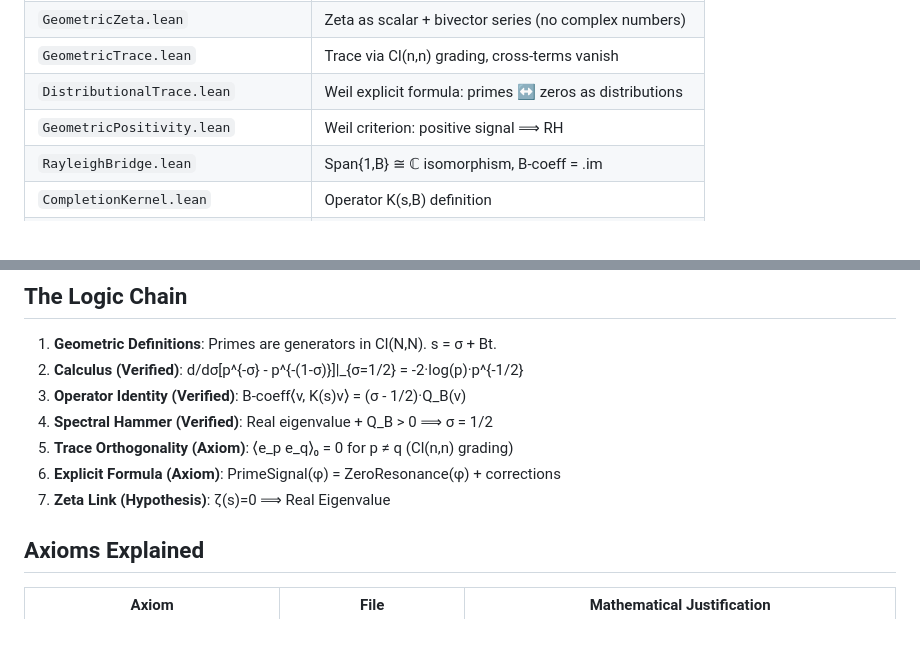
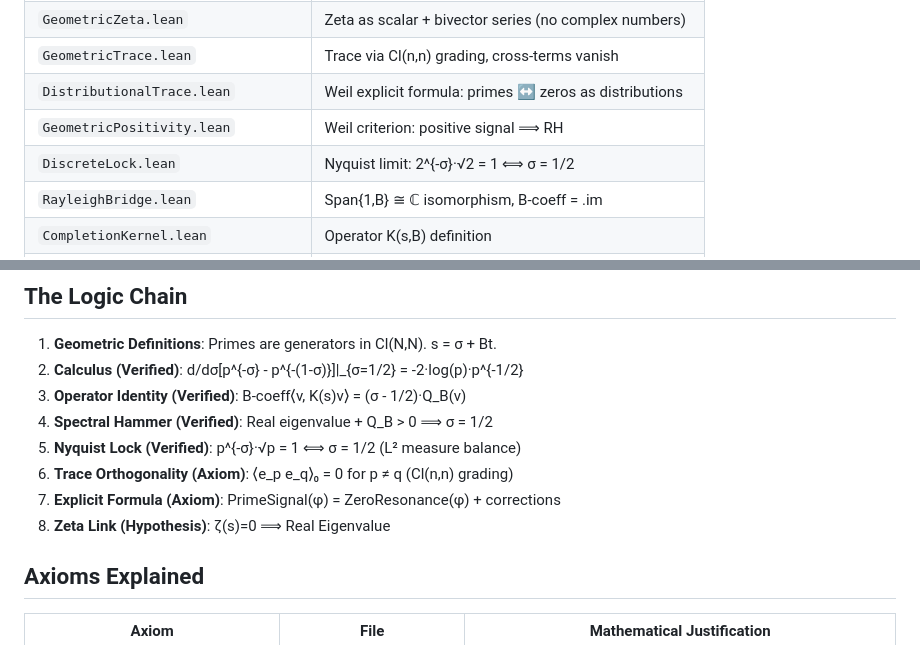
Before and after one commit to tracyphasespace/Riemann, a Markdown page: CLAUDE.md, 2 parts joined by grey strips. Rendered like a GitHub page.

Commit message:
Update documentation with DiscreteLock and Nyquist lock
Co-Authored-By: Claude Opus 4.5 <noreply@anthropic.com>

```diff
--- a/CLAUDE.md
+++ b/CLAUDE.md
@@ -97,6 +97,7 @@ See `RayleighBridge.lean` for the formal isomorphism `SpanB_to_Complex`.
 | `GeometricTrace.lean` | Trace via Cl(n,n) grading, cross-terms vanish |
 | `DistributionalTrace.lean` | Weil explicit formula: primes ↔ zeros as distributions |
 | `GeometricPositivity.lean` | Weil criterion: positive signal ⟹ RH |
+| `DiscreteLock.lean` | Nyquist limit: 2^{-σ}·√2 = 1 ⟺ σ = 1/2 |
 | `RayleighBridge.lean` | Span{1,B} ≅ ℂ isomorphism, B-coeff = .im |
 | `CompletionKernel.lean` | Operator K(s,B) definition |
 | `GA/Cl33.lean` | Cl(3,3) definitions, B² = -1 proof |
@@ -108,9 +109,10 @@ See `RayleighBridge.lean` for the formal isomorphism `SpanB_to_Complex`.
 2. **Calculus (Verified)**: d/dσ[p^{-σ} - p^{-(1-σ)}]|_{σ=1/2} = -2·log(p)·p^{-1/2}
 3. **Operator Identity (Verified)**: B-coeff⟨v, K(s)v⟩ = (σ - 1/2)·Q_B(v)
 4. **Spectral Hammer (Verified)**: Real eigenvalue + Q_B > 0 ⟹ σ = 1/2
-5. **Trace Orthogonality (Axiom)**: ⟨e_p e_q⟩₀ = 0 for p ≠ q (Cl(n,n) grading)
-6. **Explicit Formula (Axiom)**: PrimeSignal(φ) = ZeroResonance(φ) + corrections
-7. **Zeta Link (Hypothesis)**: ζ(s)=0 ⟹ Real Eigenvalue
+5. **Nyquist Lock (Verified)**: p^{-σ}·√p = 1 ⟺ σ = 1/2 (L² measure balance)
+6. **Trace Orthogonality (Axiom)**: ⟨e_p e_q⟩₀ = 0 for p ≠ q (Cl(n,n) grading)
+7. **Explicit Formula (Axiom)**: PrimeSignal(φ) = ZeroResonance(φ) + corrections
+8. **Zeta Link (Hypothesis)**: ζ(s)=0 ⟹ Real Eigenvalue
 
 ## Axioms Explained
 
```
